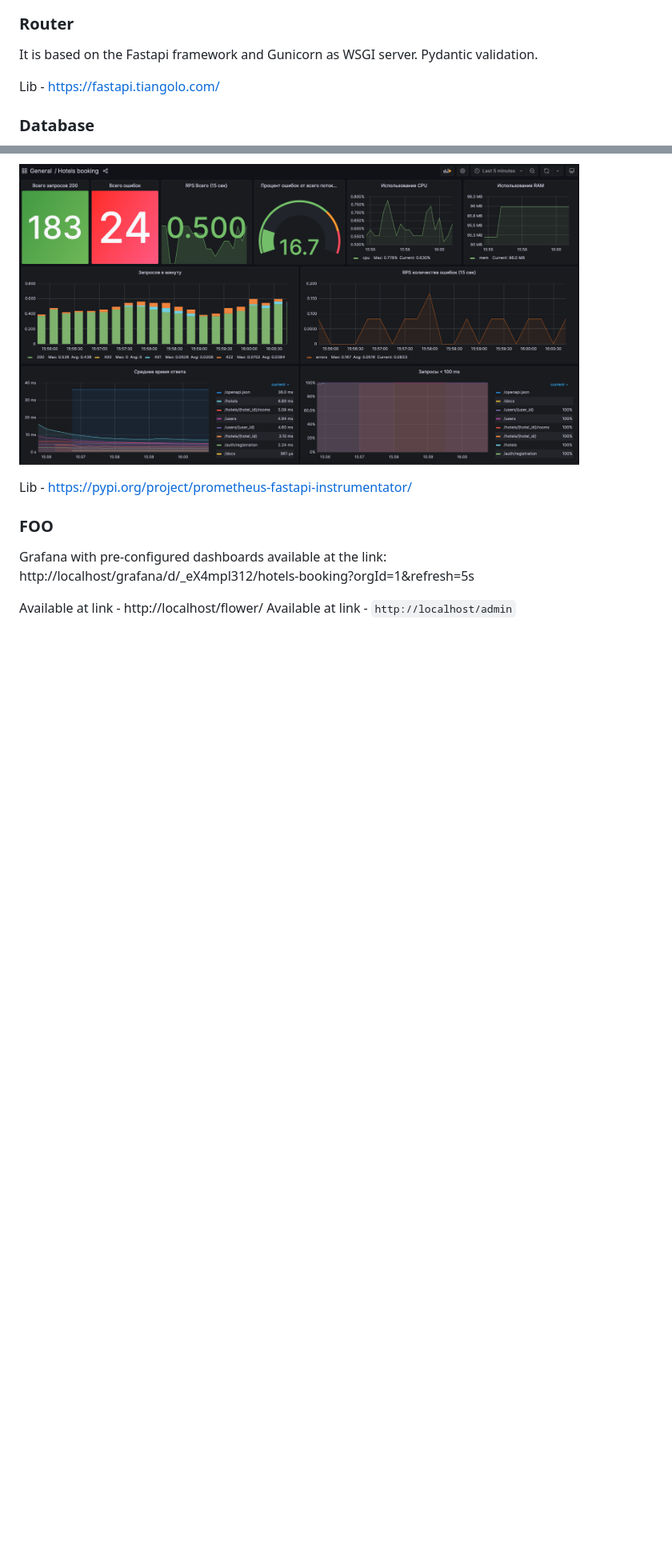
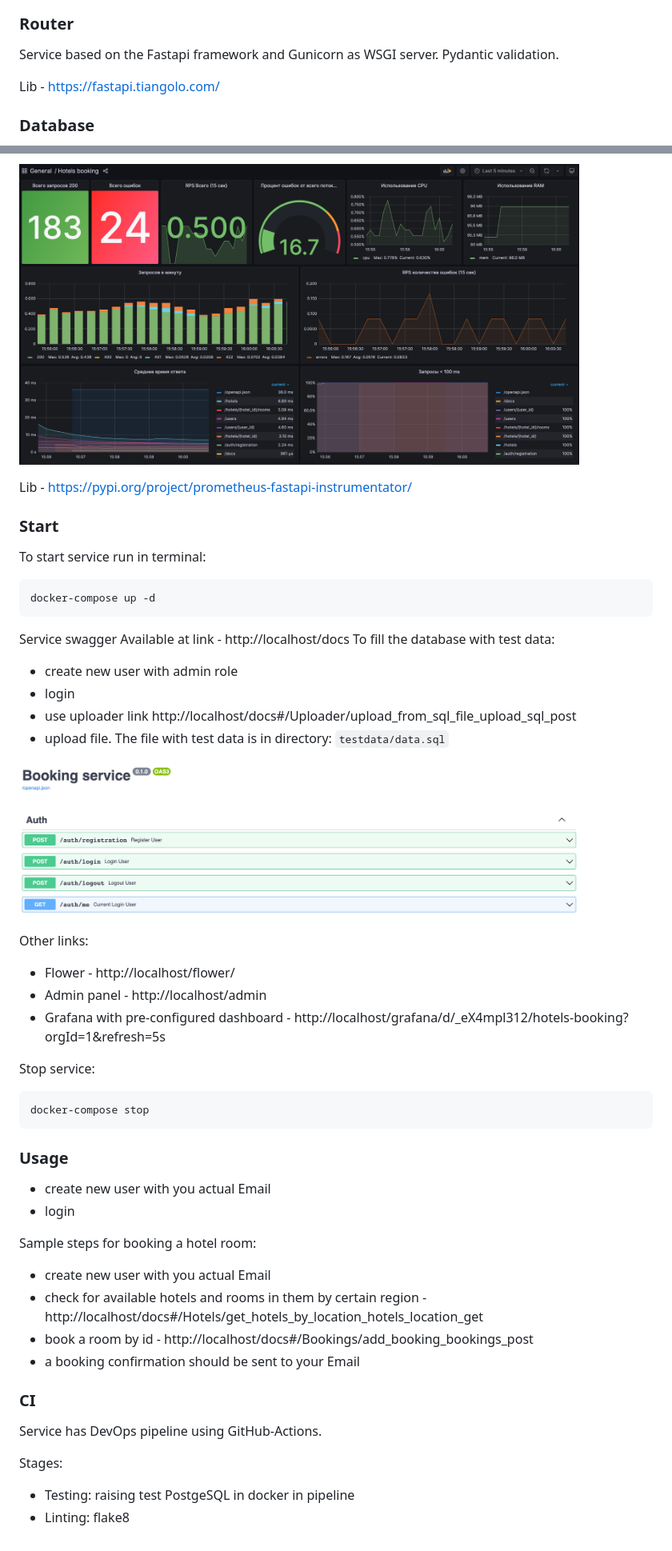
Before and after one commit to ruauka/booking-service-py, a Markdown page: README.md, 2 parts joined by grey strips. Shown: that part at 80% size. Drawn GitHub-style; pictures changed too: assets/swagger.png (added); blank space fills up the shorter version.

````diff
--- a/README.md
+++ b/README.md
@@ -28,5 +39,5 @@ The service allows:
 ### Router
-It is based on the Fastapi framework and Gunicorn as WSGI server.
+Service based on the Fastapi framework and Gunicorn as WSGI server.
 Pydantic validation.
 
 Lib - https://fastapi.tiangolo.com/
@@ -99,9 +124,45 @@ To monitor the operation of the service are used `Prometheus` and `Grafana`.
 Lib - https://pypi.org/project/prometheus-fastapi-instrumentator/
 
 
-### FOO
-Grafana with pre-configured dashboards available at the link:
-http://localhost/grafana/d/_eX4mpl312/hotels-booking?orgId=1&refresh=5s
+### Start
+To start service run in terminal:
+```bash
+docker-compose up -d
+```
+Service swagger Available at link - http://localhost/docs
+To fill the database with test data:
+ - create new user with admin role
+ - login
+ - use uploader link http://localhost/docs#/Uploader/upload_from_sql_file_upload_sql_post
+ - upload file. The file with test data is in directory: `testdata/data.sql`
 
-Available at link - http://localhost/flower/
-Available at link - `http://localhost/admin`
+<p align="left">
+    <img src="assets/swagger.png" width="700">
+</p>
+
+Other links:
+ - Flower - http://localhost/flower/
+ - Admin panel - http://localhost/admin
+ - Grafana with pre-configured dashboard - http://localhost/grafana/d/_eX4mpl312/hotels-booking?orgId=1&refresh=5s
+
+Stop service:
+```bash
+docker-compose stop
+```
+
+### Usage
+- create new user with you actual Email
+- login
+
+Sample steps for booking a hotel room:
+- create new user with you actual Email
+- check for available hotels and rooms in them by certain region - http://localhost/docs#/Hotels/get_hotels_by_location_hotels_location_get
+- book a room by id - http://localhost/docs#/Bookings/add_booking_bookings_post
+- a booking confirmation should be sent to your Email
+
+### CI
+Service has DevOps pipeline using GitHub-Actions.
+
+Stages:
+- Testing: raising test PostgeSQL in docker in pipeline
+- Linting: flake8
````
Also changed, not shown: other parts of README.md (+26 -1 lines), assets/logger.png (added), 2 other files.
